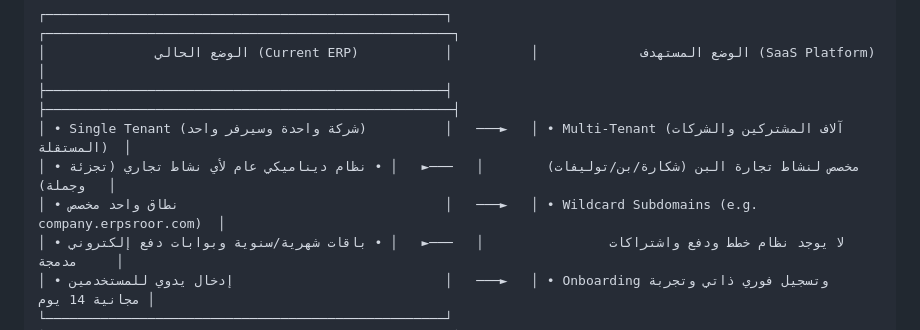
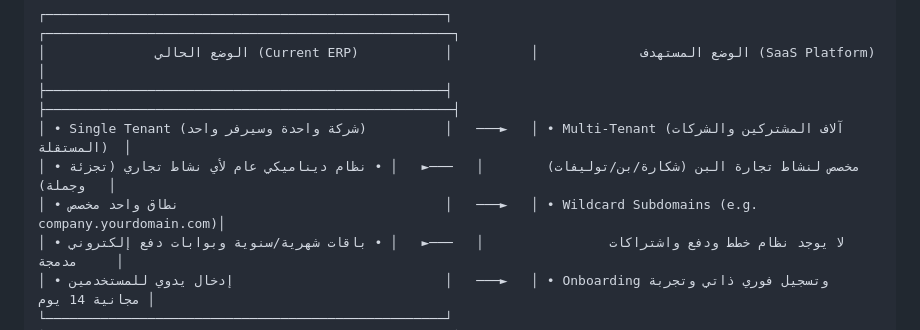
Before and after one commit to kamalsroor1/erp-hub, a Markdown page: docs/03-architecture/saas-transformation-architecture-and-plan.md, the part around the change. Drawn GitHub-style.

Commit message:
docs: use generic branding placeholders in SaaS architecture doc

```diff
--- a/docs/03-architecture/saas-transformation-architecture-and-plan.md
+++ b/docs/03-architecture/saas-transformation-architecture-and-plan.md
@@ -12,7 +12,7 @@
 ├───────────────────────────────────────────────────┤          ├────────────────────────────────────────────────────┤
 │ • Single Tenant (شركة واحدة وسيرفر واحد)          │   ───►   │ • Multi-Tenant (آلاف المشتركين والشركات المستقلة)  │
 │ • مخصص لنشاط تجارة البن (شكارة/بن/توليفات)        │   ───►   │ • نظام ديناميكي عام لأي نشاط تجاري (تجزئة وجملة)   │
-│ • نطاق واحد مخصص                                  │   ───►   │ • Wildcard Subdomains (e.g. company.erpsroor.com)  │
+│ • نطاق واحد مخصص                                  │   ───►   │ • Wildcard Subdomains (e.g. company.yourdomain.com)│
 │ • لا يوجد نظام خطط ودفع واشتراكات                │   ───►   │ • باقات شهرية/سنوية وبوابات دفع إلكتروني مدمجة     │
 │ • إدخال يدوي للمستخدمين                           │   ───►   │ • Onboarding وتسجيل فوري ذاتي وتجربة مجانية 14 يوم │
 └───────────────────────────────────────────────────┘          └────────────────────────────────────────────────────┘
```
